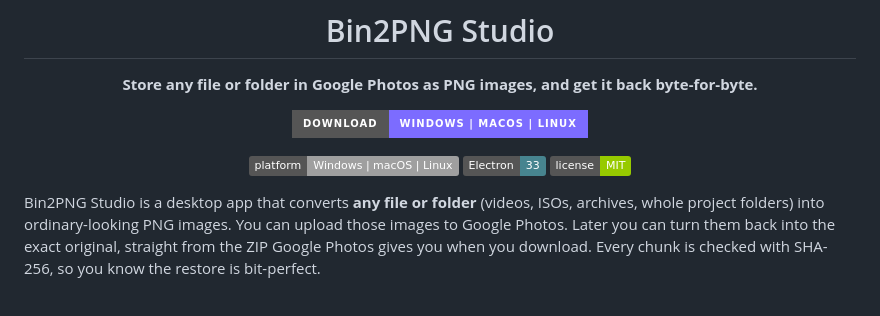
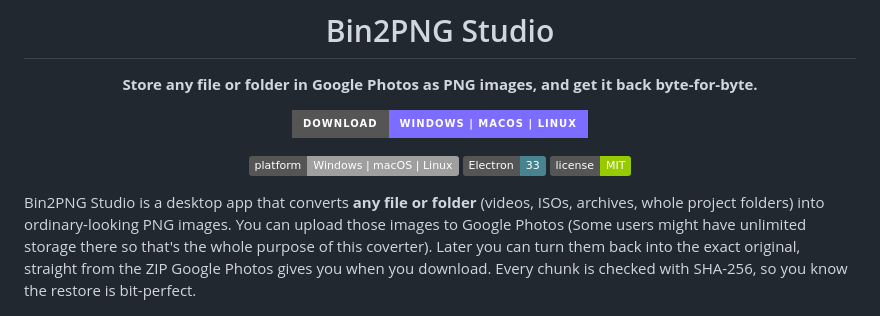
Before and after one commit to iosebi2899/bin2png, a Markdown page: README.md, the part around the change. GitHub-like rendering; badges without logos.

Commit message:
Update README to enhance description of Bin2PNG Studio
Clarified the purpose of uploading images to Google Photos for users with unlimited storage.

```diff
--- a/README.md
+++ b/README.md
@@ -14,7 +14,7 @@
 
 </div>
 
-Bin2PNG Studio is a desktop app that converts **any file or folder** (videos, ISOs, archives, whole project folders) into ordinary-looking PNG images. You can upload those images to Google Photos. Later you can turn them back into the exact original, straight from the ZIP Google Photos gives you when you download. Every chunk is checked with SHA-256, so you know the restore is bit-perfect.
+Bin2PNG Studio is a desktop app that converts **any file or folder** (videos, ISOs, archives, whole project folders) into ordinary-looking PNG images. You can upload those images to Google Photos (Some users might have unlimited storage there so that's the whole purpose of this coverter). Later you can turn them back into the exact original, straight from the ZIP Google Photos gives you when you download. Every chunk is checked with SHA-256, so you know the restore is bit-perfect.
 
 <p align="center">
   <img src="docs/screenshot-encode.png" width="49%" alt="Encode tab: a folder converted into 142 PNG chunks" />
```
